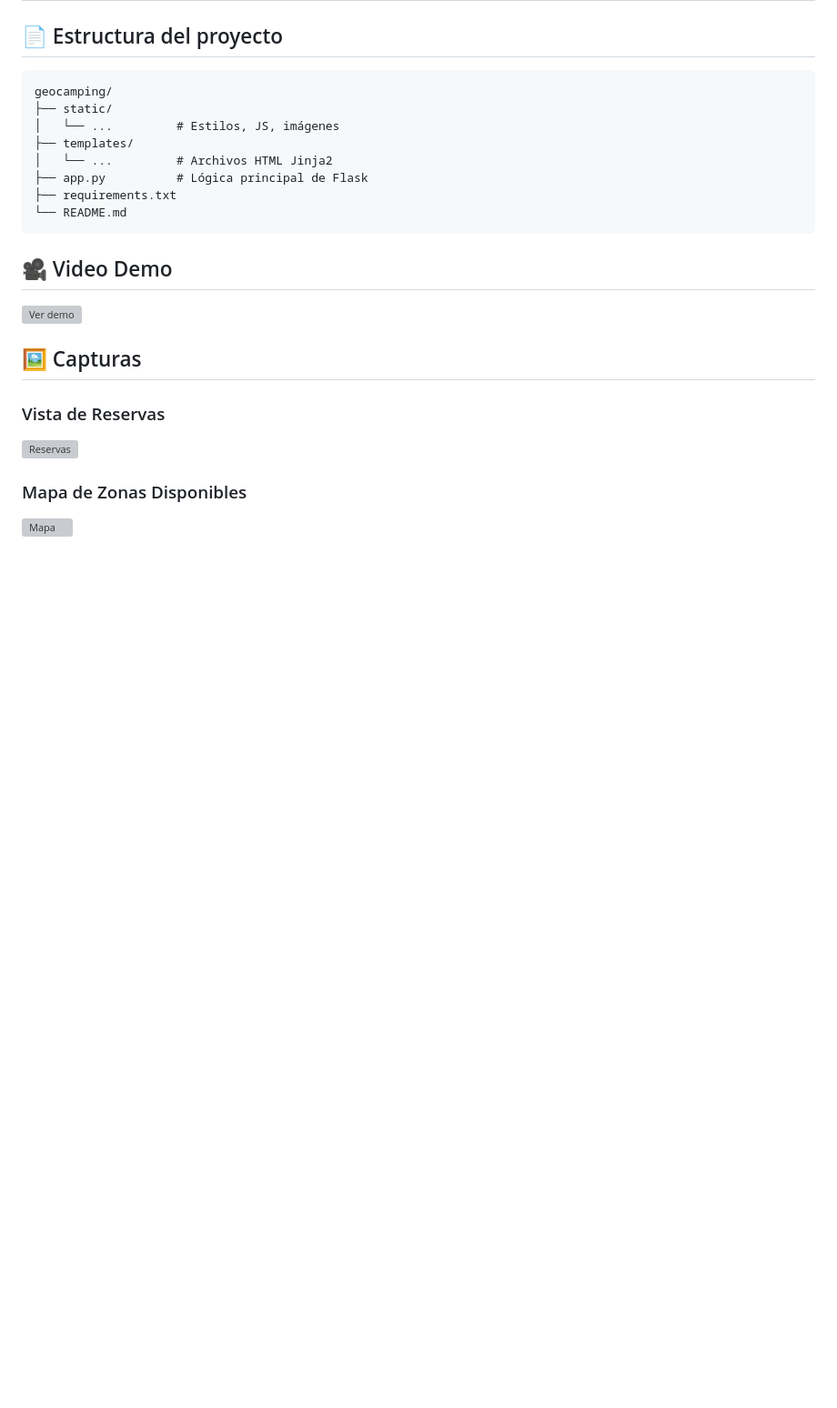
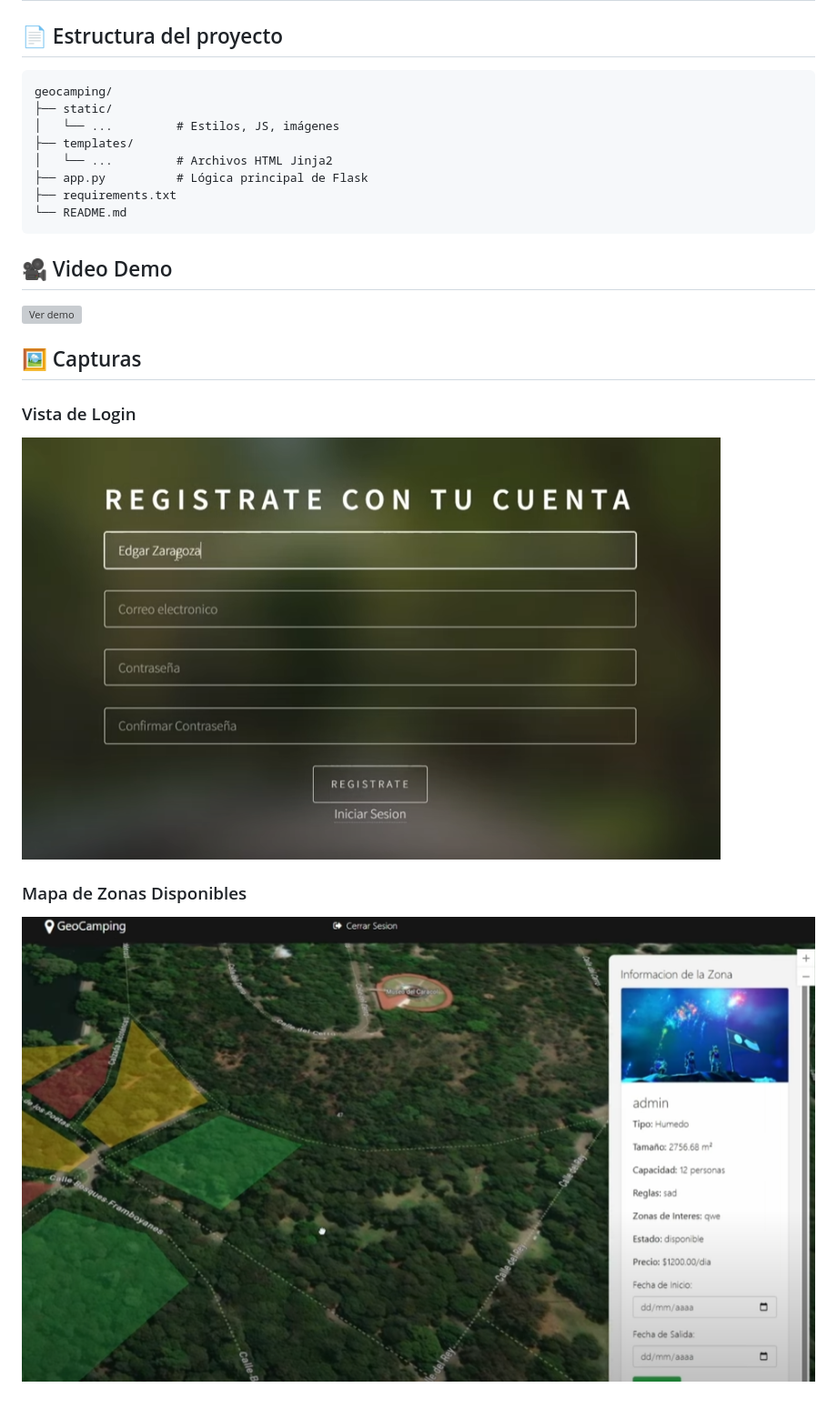
Before and after one commit to EdgarZS/geocamping, a Markdown page: README.md, the part around the change printed below. Shown: that part at 91% size. Rendered like a GitHub page; blank space fills up the shorter version; grey boxes are pictures that could not be loaded.

```diff
--- a/README.md
+++ b/README.md
@@ -141,8 +141,8 @@ geocamping/
 
 ## 🖼️ Capturas
 
-### Vista de Reservas
-![Reservas](assets/reservas-screenshot.png)
+### Vista de Login
+![Reservas](capturas/1.png)
 
 ### Mapa de Zonas Disponibles
-![Mapa](assets/mapa-preview.png)
+![Mapa](capturas/2.png)
```
Also changed, not shown: other parts of README.md (+1 -1 lines).
